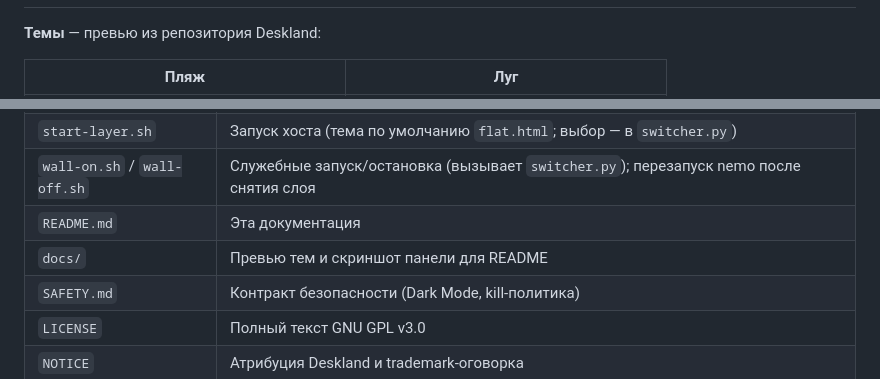
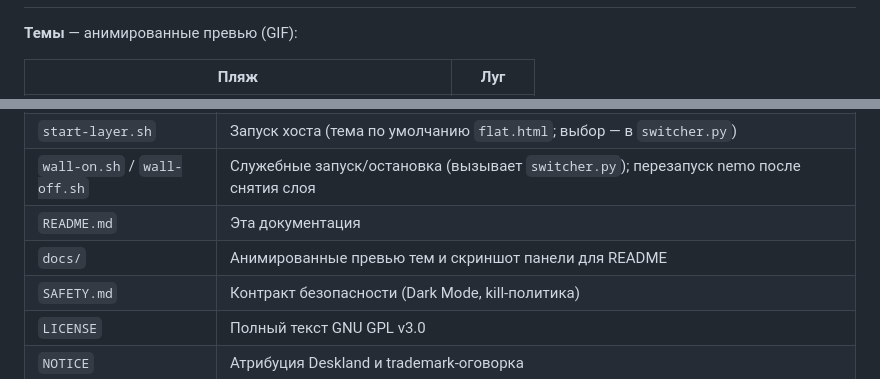
Before and after one commit to smartor777-sketch/mintland, a Markdown page: README.md, 2 parts joined by grey strips. Drawn GitHub-style.

Commit message:
Add animated theme previews to README
- generate GIF previews from the same Beach and Meadow scenes
- replace static PNG previews
- note that the Deskland hero is a live WebGL iframe, not a video

```diff
--- a/README.md
+++ b/README.md
@@ -21,7 +21,7 @@ ASUS Vivobook X1502ZA (Intel Core i7-12700H, 14 ядер / 20 потоков,
 ---
 ![Панель управления Mintland](docs/switcher.png)
 ---
-**Темы** — превью из репозитория Deskland:
+**Темы** — анимированные превью (GIF):
 
 | Пляж | Луг |
 |---|---|
@@ -129,7 +132,7 @@ Linux Mint Cinnamon/X11, 2560×1440, тема flat.html, 30 fps**.
 | `start-layer.sh` | Запуск хоста (тема по умолчанию `flat.html`; выбор — в `switcher.py`) |
 | `wall-on.sh` / `wall-off.sh` | Служебные запуск/остановка (вызывает `switcher.py`); перезапуск nemo после снятия слоя |
 | `README.md` | Эта документация |
-| `docs/` | Превью тем и скриншот панели для README |
+| `docs/` | Анимированные превью тем и скриншот панели для README |
 | `SAFETY.md` | Контракт безопасности (Dark Mode, kill-политика) |
 | `LICENSE` | Полный текст GNU GPL v3.0 |
 | `NOTICE` | Атрибуция Deskland и trademark-оговорка |
```
Also changed, not shown: other parts of README.md (+4 -1 lines), docs/theme-beach.gif (added), docs/theme-beach.png (deleted), docs/theme-meadow.png (deleted), 1 other file.
